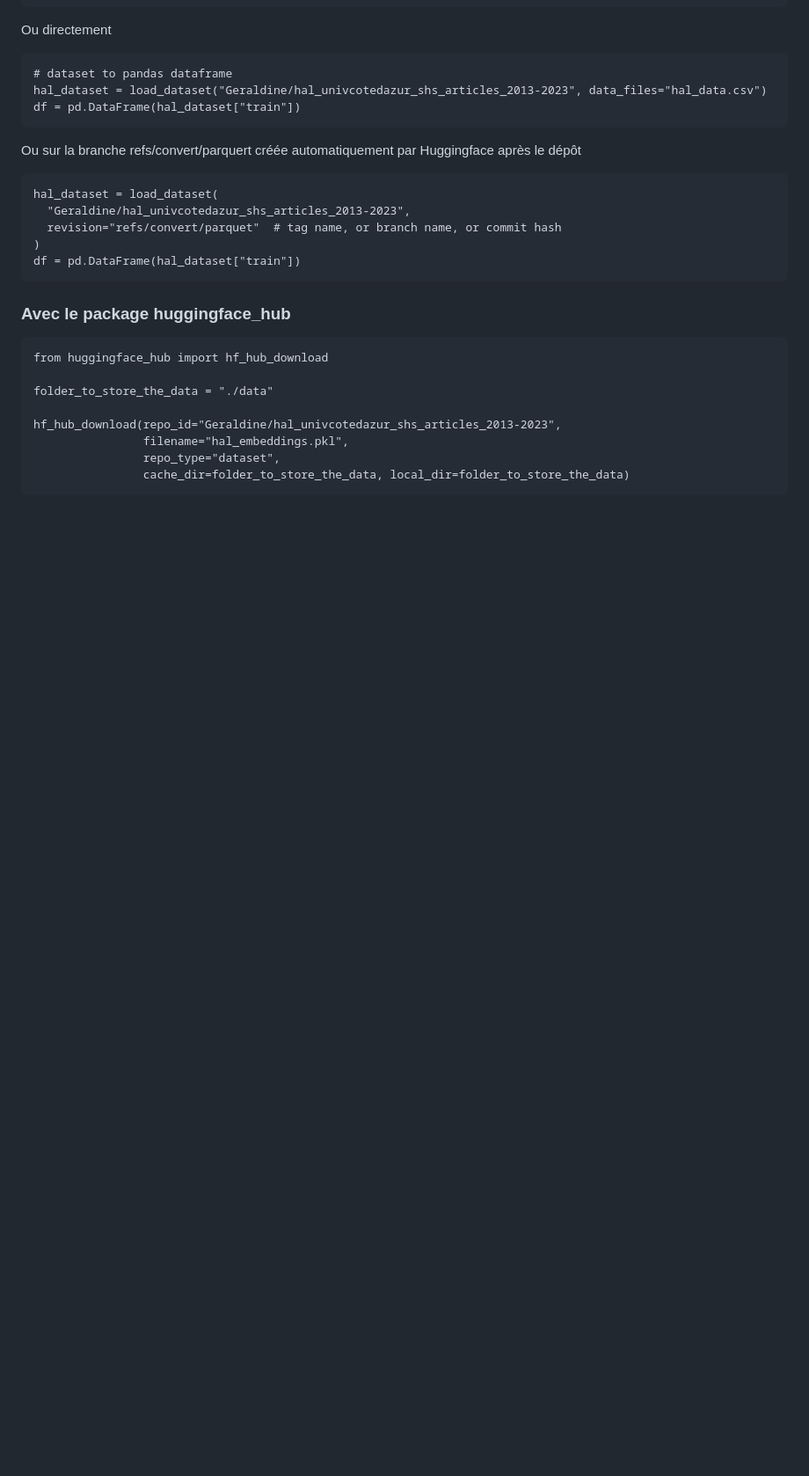
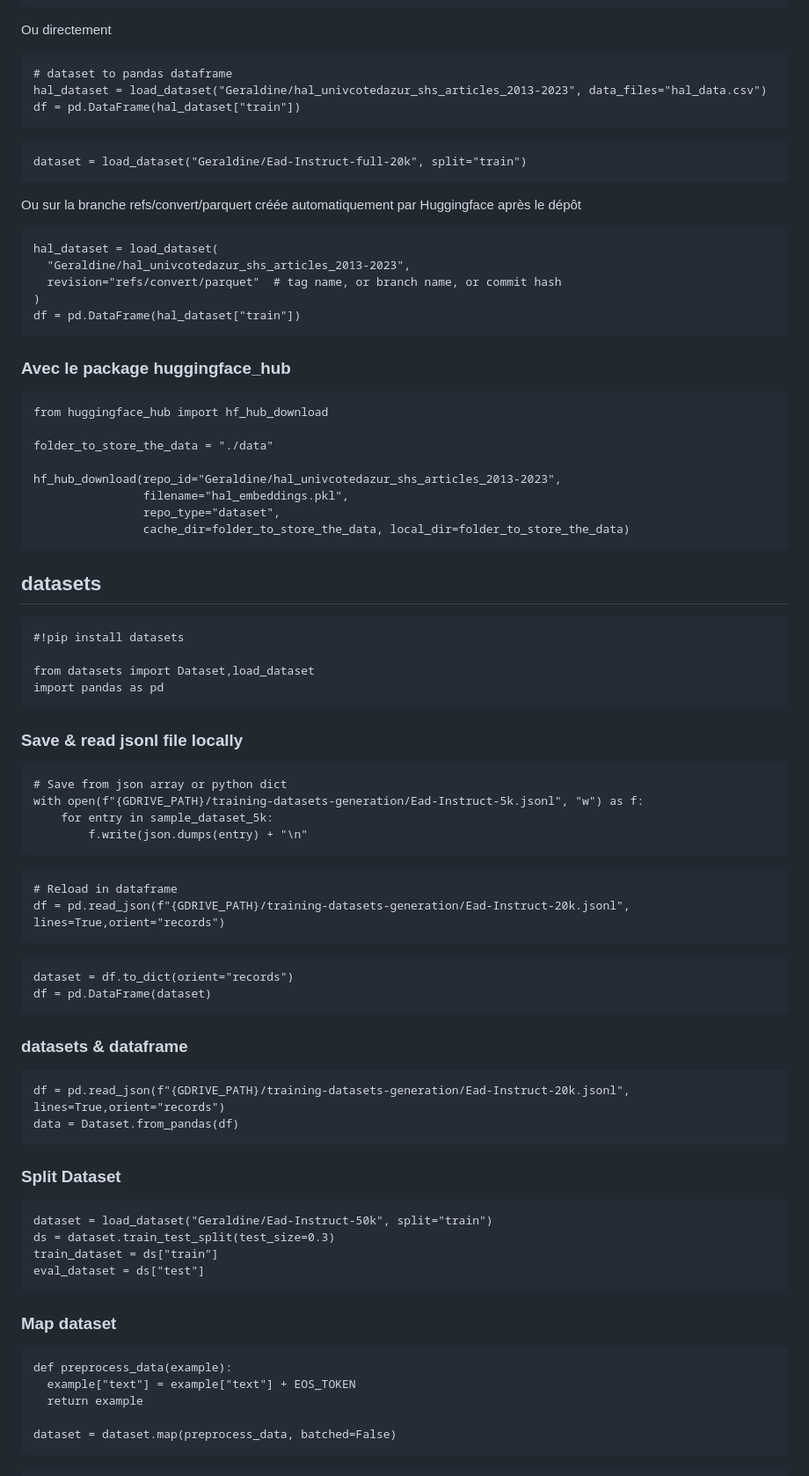
Before and after one commit to gegedenice/iaetbibliotheques, a Markdown page: Cheatsheet/divers.md, the part around the change printed below. Shown: that part at 88% size. GitHub-like rendering; blank space fills up the shorter version.

````diff
--- a/Cheatsheet/divers.md
+++ b/Cheatsheet/divers.md
@@ -40,6 +40,10 @@ hal_dataset = load_dataset("Geraldine/hal_univcotedazur_shs_articles_2013-2023",
 df = pd.DataFrame(hal_dataset["train"])
 ```
 
+```
+dataset = load_dataset("Geraldine/Ead-Instruct-full-20k", split="train")
+```
+
 Ou sur la branche refs/convert/parquert créée automatiquement par Huggingface après le dépôt
 
 ```
@@ -49,7 +53,6 @@ hal_dataset = load_dataset(
 )
 df = pd.DataFrame(hal_dataset["train"])
 ```
-
 
 
 ### Avec le package huggingface_hub
@@ -64,3 +67,58 @@ hf_hub_download(repo_id="Geraldine/hal_univcotedazur_shs_articles_2013-2023",
                 repo_type="dataset",
                 cache_dir=folder_to_store_the_data, local_dir=folder_to_store_the_data)
 ```
+
+## datasets
+
+```
+#!pip install datasets
+
+from datasets import Dataset,load_dataset
+import pandas as pd
+```
+
+### Save & read jsonl file locally
+
+```
+# Save from json array or python dict
+with open(f"{GDRIVE_PATH}/training-datasets-generation/Ead-Instruct-5k.jsonl", "w") as f:
+    for entry in sample_dataset_5k:
+        f.write(json.dumps(entry) + "\n"
+```
+
+```
+# Reload in dataframe
+df = pd.read_json(f"{GDRIVE_PATH}/training-datasets-generation/Ead-Instruct-20k.jsonl", lines=True,orient="records")
+```
+
+```
+dataset = df.to_dict(orient="records")
+df = pd.DataFrame(dataset)
+```
+
+### datasets & dataframe
+
+```
+df = pd.read_json(f"{GDRIVE_PATH}/training-datasets-generation/Ead-Instruct-20k.jsonl", lines=True,orient="records")
+data = Dataset.from_pandas(df)
+```
+
+### Split Dataset
+
+```
+dataset = load_dataset("Geraldine/Ead-Instruct-50k", split="train")
+ds = dataset.train_test_split(test_size=0.3)
+train_dataset = ds["train"]
+eval_dataset = ds["test"]
+```
+
+### Map dataset
+
+```
+def preprocess_data(example):
+  example["text"] = example["text"] + EOS_TOKEN
+  return example
+
+dataset = dataset.map(preprocess_data, batched=False)
+```
+
````
Also changed, not shown: other parts of Cheatsheet/divers.md (+81 -0 lines), 2024_10_image2marc_converter/README.md (+3 -1 lines), 2025_01_comparative_ead_generation/README.md (added, +63 -0 lines), 2025_01_speech_to_text_ead_editor/README.md (added, +63 -0 lines), Cheatsheet/llms.md (+1 -1 lines), 2025_01_comparative_ead_generation/screenshot.png (added), 2025_01_speech_to_text_ead_editor/screenshot.png (added), 9 other files.
